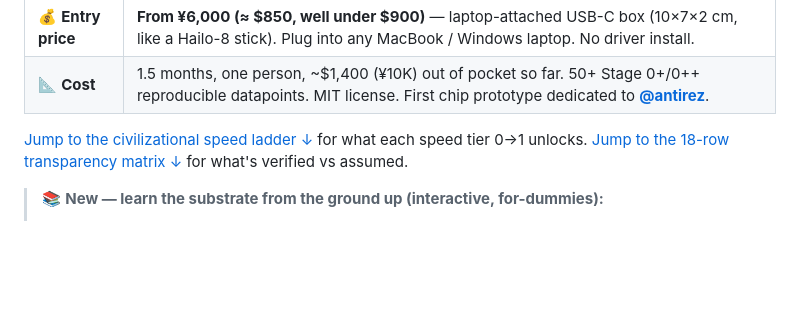
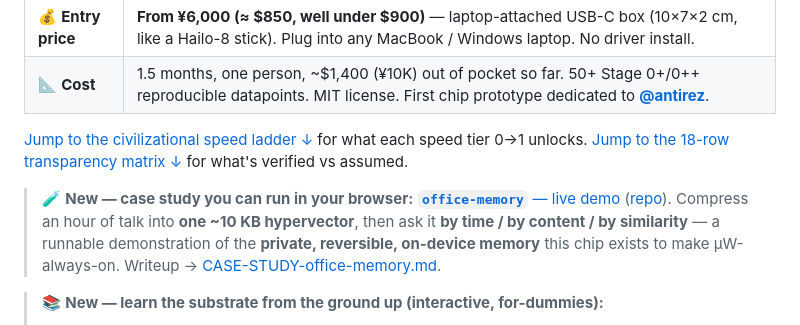
Before and after one commit to michaelhuo2030/millisecond-era, a Markdown page: README.md, the part around the change. GitHub-like rendering; blank space fills up the shorter version.

Commit message:
Add office-memory case study (runnable in-browser demo of private reversible on-device memory)
Co-Authored-By: Claude Opus 4.8 <noreply@anthropic.com>

```diff
--- a/README.md
+++ b/README.md
@@ -33,6 +33,8 @@
 | 📐 **Cost** | 1.5 months, one person, ~$1,400 (¥10K) out of pocket so far. 50+ Stage 0+/0++ reproducible datapoints. MIT license. First chip prototype dedicated to **[@antirez](https://github.com/antirez)**. |
 
 [Jump to the civilizational speed ladder ↓](#what-different-speeds-actually-unlock--the-civilizational-ladder) for what each speed tier 0→1 unlocks. [Jump to the 18-row transparency matrix ↓](#what-we-havent-verified--18-row-transparency-matrix) for what's verified vs assumed.
+
+> 🧪 **New — case study you can run in your browser:** [**`office-memory`** — live demo](https://michaelhuo2030.github.io/office-memory/) ([repo](https://github.com/michaelhuo2030/office-memory)). Compress an hour of talk into **one ~10 KB hypervector**, then ask it **by time / by content / by similarity** — a runnable demonstration of the **private, reversible, on-device memory** this chip exists to make µW-always-on. Writeup → [CASE-STUDY-office-memory.md](CASE-STUDY-office-memory.md).
 
 > 📚 **New — learn the substrate from the ground up (interactive, for-dummies):**
 > - 🧱 [`learn/reram-cim-101.html`](learn/reram-cim-101.html) — ReRAM-CIM from "what is a bit" → device physics → materials + papers → storage family → "how big a ternary model can it hold."
```
Also changed, not shown: CASE-STUDY-office-memory.md (added, +37 -0 lines).
